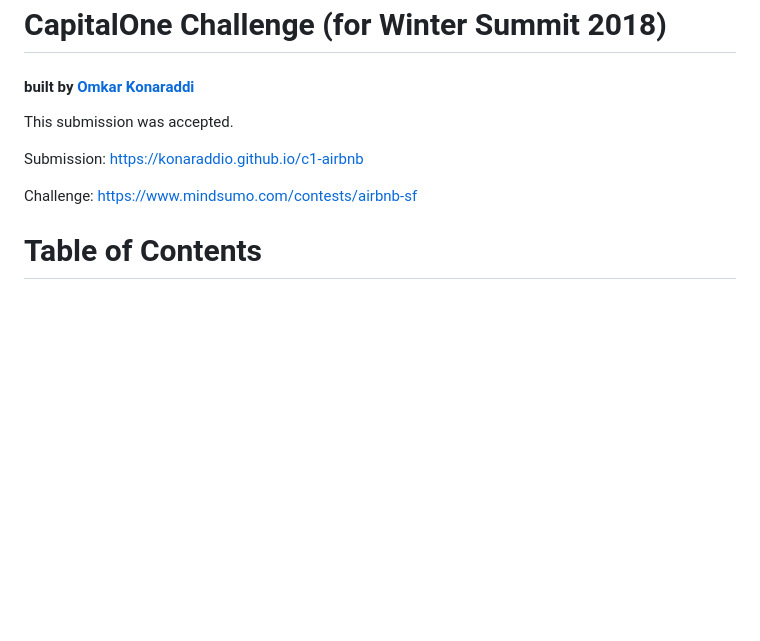
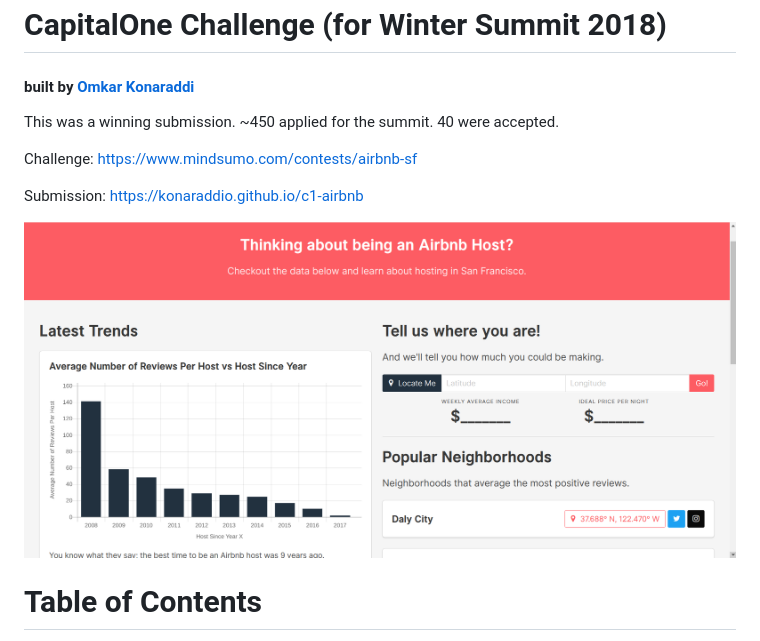
Before and after one commit to konaraddi/c1-airbnb, a Markdown page: README.md, the part around the change. Rendered like a GitHub page; pictures changed too: screenshot.png (added); blank space fills up the shorter version.

Commit message:
Added screenshot, update README with screenshot

```diff
--- a/README.md
+++ b/README.md
@@ -1,11 +1,13 @@
 # CapitalOne Challenge (for Winter Summit 2018)
 #### built by [Omkar Konaraddi](https://konaraddio.github.io/)
 
-This submission was accepted.
+This was a winning submission. ~450 applied for the summit. 40 were accepted.
+
+Challenge: https://www.mindsumo.com/contests/airbnb-sf
 
 Submission: https://konaraddio.github.io/c1-airbnb
 
-Challenge: https://www.mindsumo.com/contests/airbnb-sf
+![Screenshot of c1-airbnb](screenshot.png)
 
 # Table of Contents
 * [Built with...](#built-with)
```
